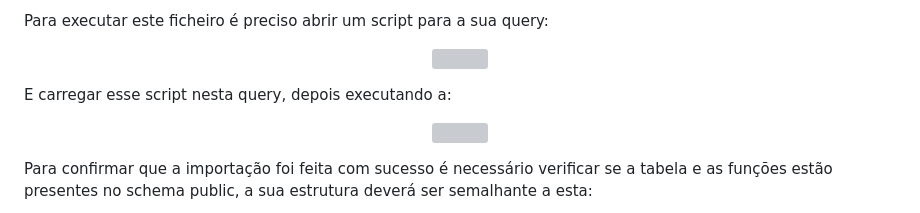
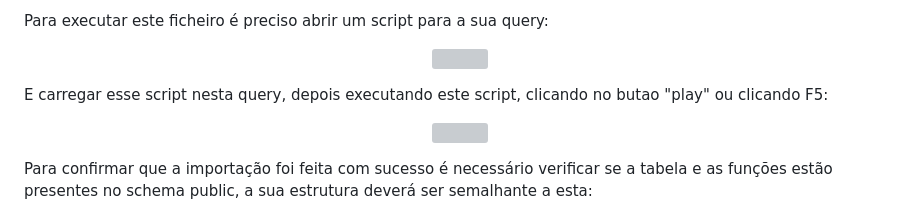
Before and after one commit to Besteres/Sistema_Rega_Flask, a Markdown page: README.md, the part around the change. GitHub-like rendering; grey boxes are pictures that could not be loaded.

```diff
--- a/README.md
+++ b/README.md
@@ -99,7 +99,7 @@ Para executar este ficheiro é preciso abrir um script para a sua query:
 <img src="https://github.com/Besteres/Sistema_Rega_Flask/assets/76634807/5fd3edd5-4c10-4b62-93c2-bbf192616c0a" width="420" height="450">
 </p>
 
-E carregar esse script nesta query, depois executando a:
+E carregar esse script nesta query, depois executando este script, clicando no butao "play" ou clicando F5:
 
 <p align="center">
 <img src="https://github.com/Besteres/Sistema_Rega_Flask/assets/76634807/4d2a7d3b-80e7-414d-8771-d36f0b55724f" width="500" height="400">
```
